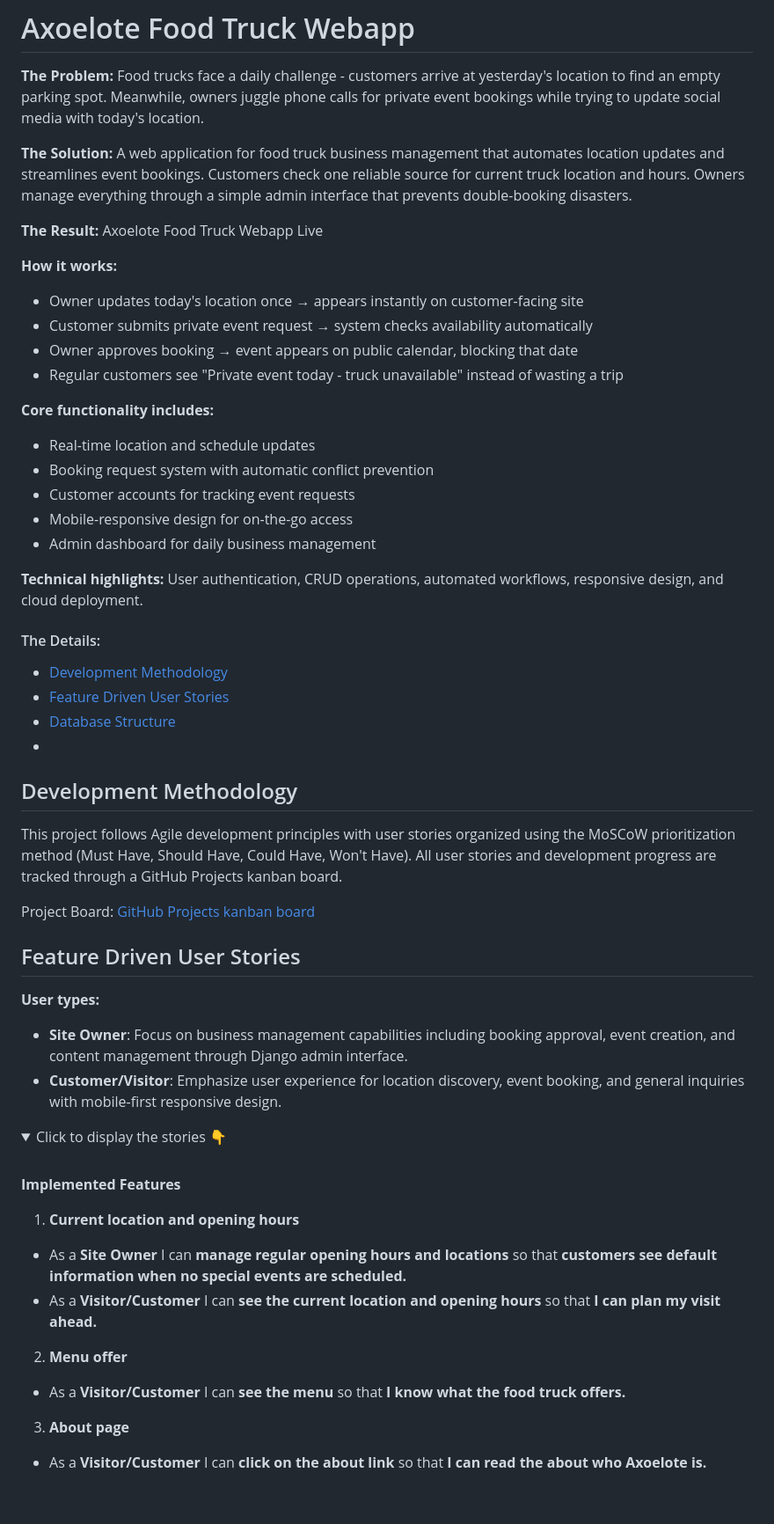
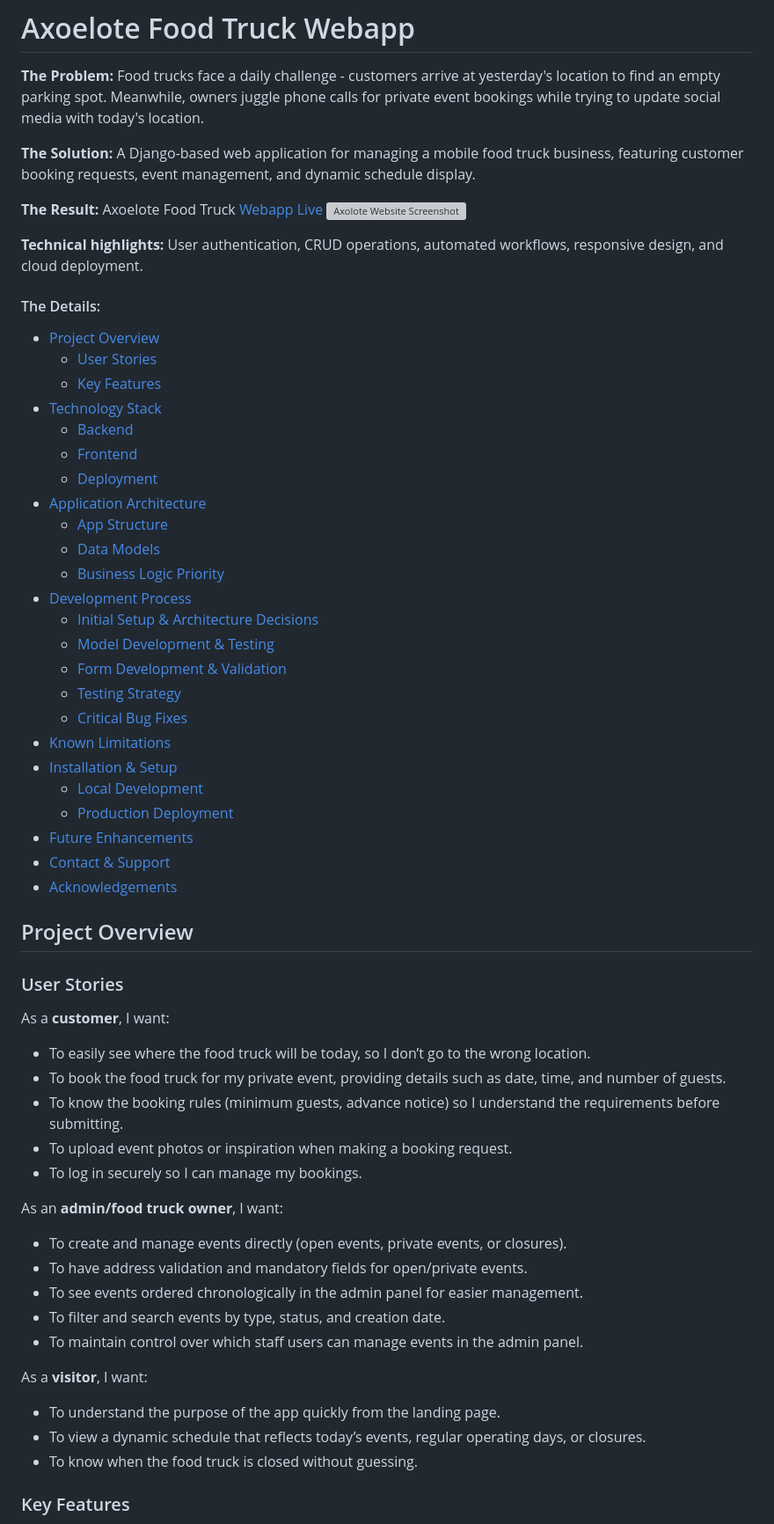
Before and after one commit to iliana-marquez/axoelote-foodtruck-app, a Markdown page: README.md, the part around the change printed below. Shown: that part at 88% size. Drawn GitHub-style; folded sections open; blank space fills up the shorter version; grey boxes are pictures that could not be loaded.

Commit message:
docs(readme): reelaborate user stories and structue after current status of project, add development and testing strategy, validation rules

```diff
--- a/README.md
+++ b/README.md
@@ -2,60 +2,63 @@
 
 **The Problem:** Food trucks face a daily challenge - customers arrive at yesterday's location to find an empty parking spot. Meanwhile, owners juggle phone calls for private event bookings while trying to update social media with today's location.
 
-**The Solution:** A web application for food truck business management that automates location updates and streamlines event bookings. Customers check one reliable source for current truck location and hours. Owners manage everything through a simple admin interface that prevents double-booking disasters.
+**The Solution:** A Django-based web application for managing a mobile food truck business, featuring customer booking requests, event management, and dynamic schedule display.
 
 **The Result:**
-Axoelote Food Truck Webapp Live
-<!-- Westite on different devices image placeholder -->
-
-**How it works:**
-- Owner updates today's location once → appears instantly on customer-facing site
-- Customer submits private event request → system checks availability automatically
-- Owner approves booking → event appears on public calendar, blocking that date
-- Regular customers see "Private event today - truck unavailable" instead of wasting a trip
-
-**Core functionality includes:**
-- Real-time location and schedule updates
-- Booking request system with automatic conflict prevention
-- Customer accounts for tracking event requests
-- Mobile-responsive design for on-the-go access
-- Admin dashboard for daily business management
+Axoelote Food Truck [Webapp Live](https://axoelote-foodtruck-6de5775aa776.herokuapp.com/)
+![Axolote Website Screenshot](https://res.cloudinary.com/dj2lk9daf/image/upload/v1757932902/axoelote-website_u9k5v5.png)
 
 **Technical highlights:** User authentication, CRUD operations, automated workflows, responsive design, and cloud deployment.
 
 #### The Details:
+- [Project Overview](#project-overview)
+  - [User Stories](#user-stories)
+  - [Key Features](#key-features)
+- [Technology Stack](#technology-stack)
+  - [Backend](#backend)
+  - [Frontend](#frontend)
+  - [Deployment](#deployment)
+- [Application Architecture](#application-architecture)
+  - [App Structure](#app-structure)
+  - [Data Models](#data-models)
+  - [Business Logic Priority](#business-logic-priority)
+- [Development Process](#development-process)
+  - [Initial Setup & Architecture Decisions](#initial-setup--architecture-decisions)
+  - [Model Development & Testing](#model-development--testing)
+  - [Form Development & Validation](#form-development--validation)
+  - [Testing Strategy](#testing-strategy)
+  - [Critical Bug Fixes](#critical-bug-fixes)
+- [Known Limitations](#known-limitations)
+- [Installation & Setup](#installation--setup)
+  - [Local Development](#local-development)
+  - [Production Deployment](#production-deployment)
+- [Future Enhancements](#future-enhancements)
+- [Contact & Support](#contact--support)
+- [Acknowledgements](#acknowledgements)
 
-- [Development Methodology](#development-methodology)
-- [Feature Driven User Stories](#feature-driven-user-stories)
-- [Database Structure](#database-structure)
-- [](#)
+## Project Overview
 
-## Development Methodology
+### User Stories
 
-This project follows Agile development principles with user stories organized using the MoSCoW prioritization method (Must Have, Should Have, Could Have, Won't Have). All user stories and development progress are tracked through a GitHub Projects kanban board.
+As a **customer**, I want:
+- To easily see where the food truck will be today, so I don’t go to the wrong location.
+- To book the food truck for my private event, providing details such as date, time, and number of guests.
+- To know the booking rules (minimum guests, advance notice) so I understand the requirements before submitting.
+- To upload event photos or inspiration when making a booking request.
+- To log in securely so I can manage my bookings.
 
-Project Board: [GitHub Projects kanban board](https://github.com/users/iliana-marquez/projects/13/views/1)
+As an **admin/food truck owner**, I want:
+- To create and manage events directly (open events, private events, or closures).
+- To have address validation and mandatory fields for open/private events.
+- To see events ordered chronologically in the admin panel for easier management.
+- To filter and search events by type, status, and creation date.
+- To maintain control over which staff users can manage events in the admin panel.
 
-## Feature Driven User Stories
+As a **visitor**, I want:
+- To understand the purpose of the app quickly from the landing page.
+- To view a dynamic schedule that reflects today’s events, regular operating days, or closures.
+- To know when the food truck is closed without guessing.
 
-**User types:**
 
-- **Site Owner**: Focus on business management capabilities including booking approval, event creation, and content management through Django admin interface.
-- **Customer/Visitor**: Emphasize user experience for location discovery, event booking, and general inquiries with mobile-first responsive design.
+### Key Features
 
-<details>
-<summary>Click to display the stories 👇</summary>
-<br>
-
-**Implemented Features**
-
-1. **Current location and opening hours**
-- As a **Site Owner** I can **manage regular opening hours and locations** so that **customers see default information when no special events are scheduled.**
-- As a **Visitor/Customer** I can **see the current location and opening hours** so that **I can plan my visit ahead.**
-
-2. **Menu offer**
-- As a **Visitor/Customer** I can **see the menu** so that **I know what the food truck offers.**
-
-3. **About page**
-- As a **Visitor/Customer** I can **click on the about link** so that **I can read the about who Axoelote is.**
-
```
Also changed, not shown: other parts of README.md (+227 -44 lines).
